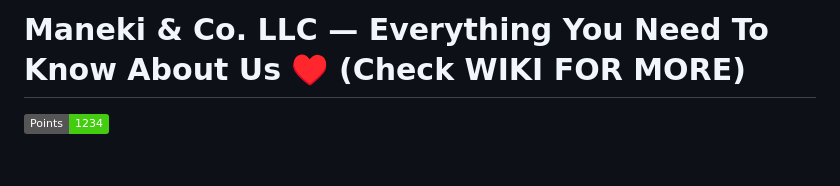
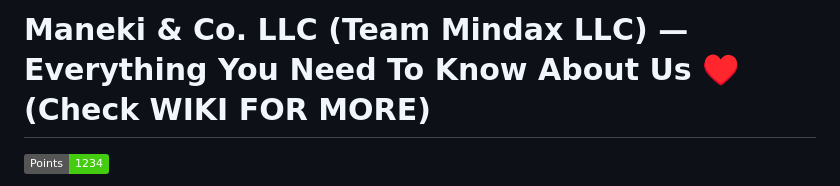
Before and after one commit to origin-svg/maneki-dev, a Markdown page: README.md, the part around the change. Rendered like a GitHub page; badges without logos; blank space fills up the shorter version.

```diff
--- a/README.md
+++ b/README.md
@@ -1,4 +1,4 @@
-# Maneki & Co. LLC — Everything You Need To Know About Us ♥️ (Check WIKI FOR MORE)
+# Maneki & Co. LLC (Team Mindax LLC) — Everything You Need To Know About Us ♥️ (Check WIKI FOR MORE)
 ![Download Points](https://img.shields.io/badge/Points-1234-brightgreen)
 
 
```
